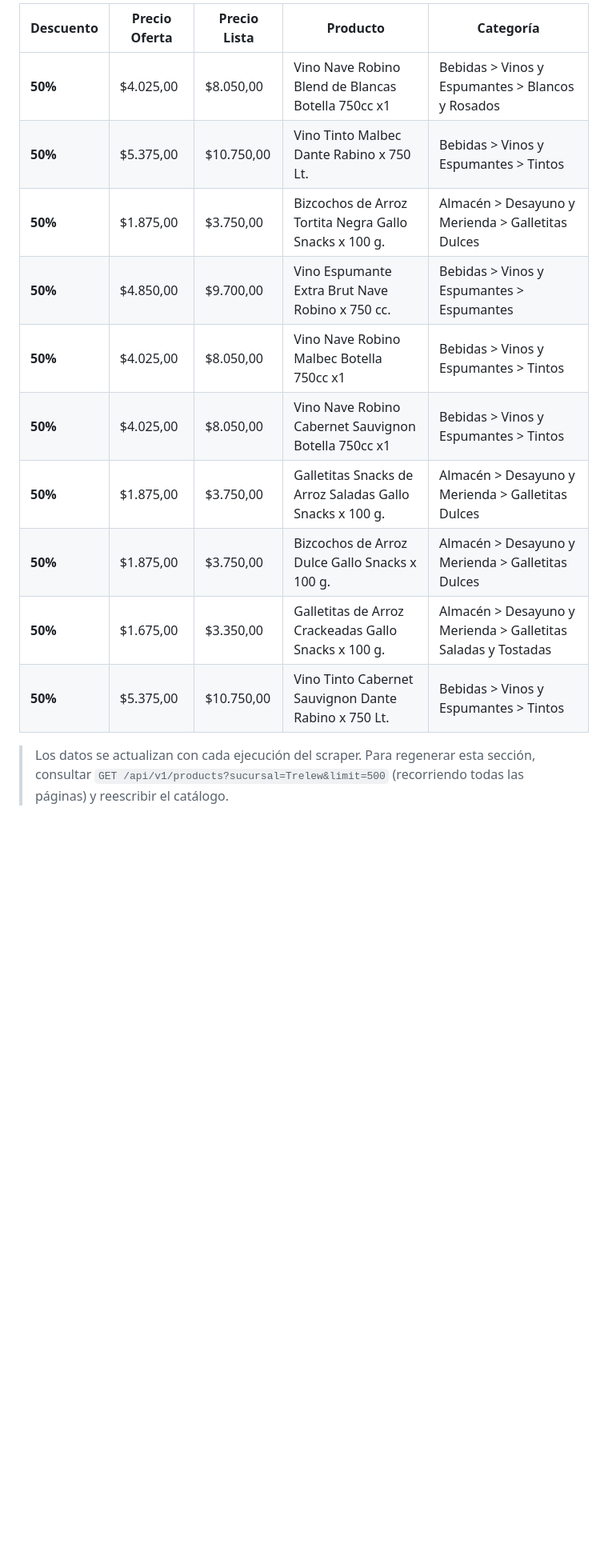
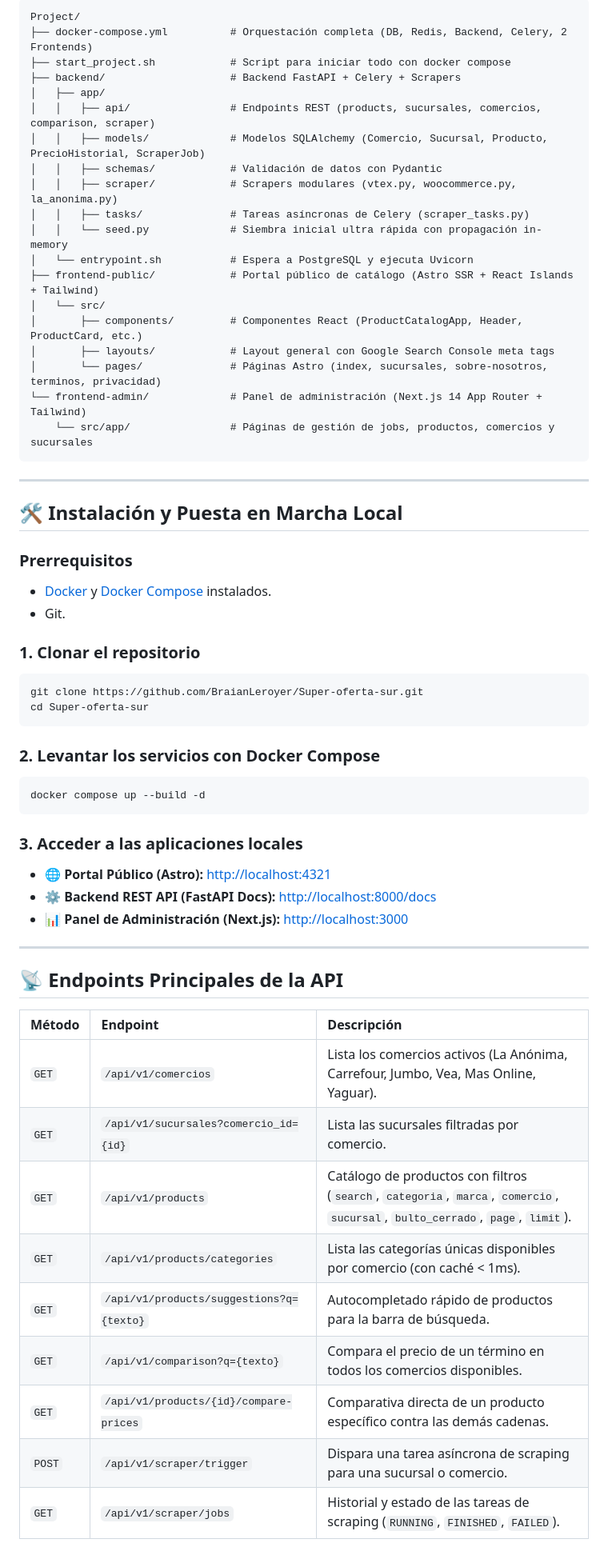
Before and after one commit to BraianLeroyer/Super-oferta-sur, a Markdown page: README.md, the part around one of its changes. Shown at 80% size. GitHub-like rendering; blank space fills up the shorter version.

Commit message:
Actualizar README con soporte multi-sucursal y   documentacion completa

````diff
--- a/README.md
+++ b/README.md
@@ -55,15 +74,63 @@ Precios de referencia capturados en la sucursal **Trelew (TRELEW_01)**.
 
-| Descuento | Precio Oferta | Precio Lista | Producto | Categoría |
-|---|---|---|---|---|
-| **50%** | $4.025,00 | $8.050,00 | Vino Nave Robino Blend de Blancas Botella 750cc x1 | Bebidas > Vinos y Espumantes > Blancos y Rosados |
-| **50%** | $5.375,00 | $10.750,00 | Vino Tinto Malbec Dante Rabino x 750 Lt. | Bebidas > Vinos y Espumantes > Tintos |
-| **50%** | $1.875,00 | $3.750,00 | Bizcochos de Arroz Tortita Negra Gallo Snacks x 100 g. | Almacén > Desayuno y Merienda > Galletitas Dulces |
-| **50%** | $4.850,00 | $9.700,00 | Vino Espumante Extra Brut Nave Robino x 750 cc. | Bebidas > Vinos y Espumantes > Espumantes |
-| **50%** | $4.025,00 | $8.050,00 | Vino Nave Robino Malbec Botella 750cc x1 | Bebidas > Vinos y Espumantes > Tintos |
-| **50%** | $4.025,00 | $8.050,00 | Vino Nave Robino Cabernet Sauvignon Botella 750cc x1 | Bebidas > Vinos y Espumantes > Tintos |
-| **50%** | $1.875,00 | $3.750,00 | Galletitas Snacks de Arroz Saladas Gallo Snacks x 100 g. | Almacén > Desayuno y Merienda > Galletitas Dulces |
-| **50%** | $1.875,00 | $3.750,00 | Bizcochos de Arroz Dulce Gallo Snacks x 100 g. | Almacén > Desayuno y Merienda > Galletitas Dulces |
-| **50%** | $1.675,00 | $3.350,00 | Galletitas de Arroz Crackeadas Gallo Snacks x 100 g. | Almacén > Desayuno y Merienda > Galletitas Saladas y Tostadas |
-| **50%** | $5.375,00 | $10.750,00 | Vino Tinto Cabernet Sauvignon Dante Rabino x 750 Lt. | Bebidas > Vinos y Espumantes > Tintos |
+```
+Project/
+├── docker-compose.yml          # Orquestación completa (DB, Redis, Backend, Celery, 2 Frontends)
+├── start_project.sh            # Script para iniciar todo con docker compose
+├── backend/                    # Backend FastAPI + Celery + Scrapers
+│   ├── app/
+│   │   ├── api/                # Endpoints REST (products, sucursales, comercios, comparison, scraper)
+│   │   ├── models/             # Modelos SQLAlchemy (Comercio, Sucursal, Producto, PrecioHistorial, ScraperJob)
+│   │   ├── schemas/            # Validación de datos con Pydantic
+│   │   ├── scraper/            # Scrapers modulares (vtex.py, woocommerce.py, la_anonima.py)
+│   │   ├── tasks/              # Tareas asíncronas de Celery (scraper_tasks.py)
+│   │   └── seed.py             # Siembra inicial ultra rápida con propagación in-memory
+│   └── entrypoint.sh           # Espera a PostgreSQL y ejecuta Uvicorn
+├── frontend-public/            # Portal público de catálogo (Astro SSR + React Islands + Tailwind)
+│   └── src/
+│       ├── components/         # Componentes React (ProductCatalogApp, Header, ProductCard, etc.)
+│       ├── layouts/            # Layout general con Google Search Console meta tags
+│       └── pages/              # Páginas Astro (index, sucursales, sobre-nosotros, terminos, privacidad)
+└── frontend-admin/             # Panel de administración (Next.js 14 App Router + Tailwind)
+    └── src/app/                # Páginas de gestión de jobs, productos, comercios y sucursales
+```
 
-> Los datos se actualizan con cada ejecución del scraper. Para regenerar esta sección, consultar `GET /api/v1/products?sucursal=Trelew&limit=500` (recorriendo todas las páginas) y reescribir el catálogo.
+---
+
+## 🛠️ Instalación y Puesta en Marcha Local
+
+### Prerrequisitos
+- [Docker](https://docs.docker.com/get-docker/) y [Docker Compose](https://docs.docker.com/compose/) instalados.
+- Git.
+
+### 1. Clonar el repositorio
+```bash
+git clone https://github.com/BraianLeroyer/Super-oferta-sur.git
+cd Super-oferta-sur
+```
+
+### 2. Levantar los servicios con Docker Compose
+```bash
+docker compose up --build -d
+```
+
+### 3. Acceder a las aplicaciones locales
+* 🌐 **Portal Público (Astro):** [http://localhost:4321](http://localhost:4321)
+* ⚙️ **Backend REST API (FastAPI Docs):** [http://localhost:8000/docs](http://localhost:8000/docs)
+* 📊 **Panel de Administración (Next.js):** [http://localhost:3000](http://localhost:3000)
+
+---
+
+## 📡 Endpoints Principales de la API
+
+| Método | Endpoint | Descripción |
+| :--- | :--- | :--- |
+| `GET` | `/api/v1/comercios` | Lista los comercios activos (La Anónima, Carrefour, Jumbo, Vea, Mas Online, Yaguar). |
+| `GET` | `/api/v1/sucursales?comercio_id={id}` | Lista las sucursales filtradas por comercio. |
+| `GET` | `/api/v1/products` | Catálogo de productos con filtros (`search`, `categoria`, `marca`, `comercio`, `sucursal`, `bulto_cerrado`, `page`, `limit`). |
+| `GET` | `/api/v1/products/categories` | Lista las categorías únicas disponibles por comercio (con caché < 1ms). |
+| `GET` | `/api/v1/products/suggestions?q={texto}` | Autocompletado rápido de productos para la barra de búsqueda. |
+| `GET` | `/api/v1/comparison?q={texto}` | Compara el precio de un término en todos los comercios disponibles. |
+| `GET` | `/api/v1/products/{id}/compare-prices` | Comparativa directa de un producto específico contra las demás cadenas. |
+| `POST` | `/api/v1/scraper/trigger` | Dispara una tarea asíncrona de scraping para una sucursal o comercio. |
+| `GET` | `/api/v1/scraper/jobs` | Historial y estado de las tareas de scraping (`RUNNING`, `FINISHED`, `FAILED`). |
+
````
Also changed, not shown: other parts of README.md (+61 -37 lines).
